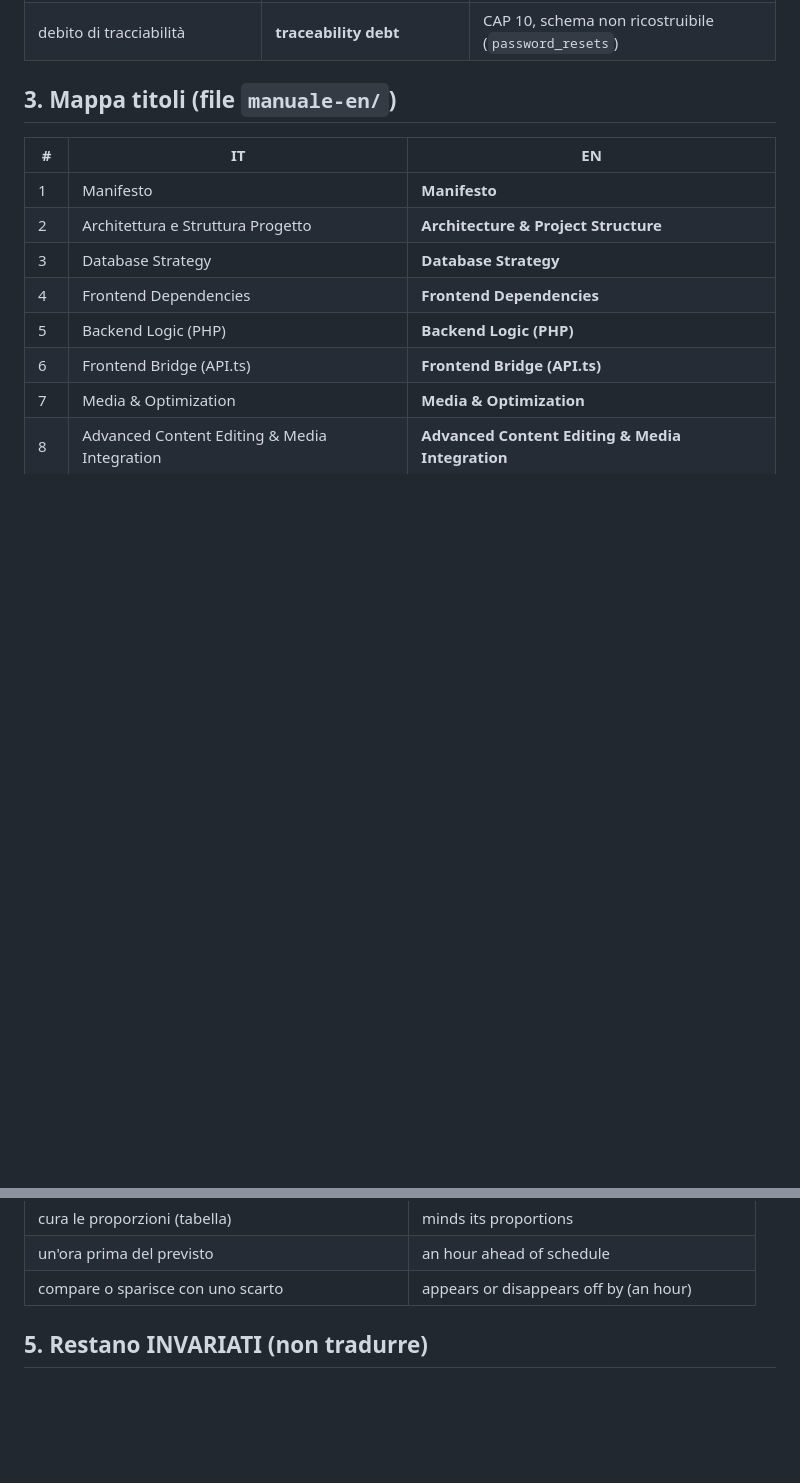
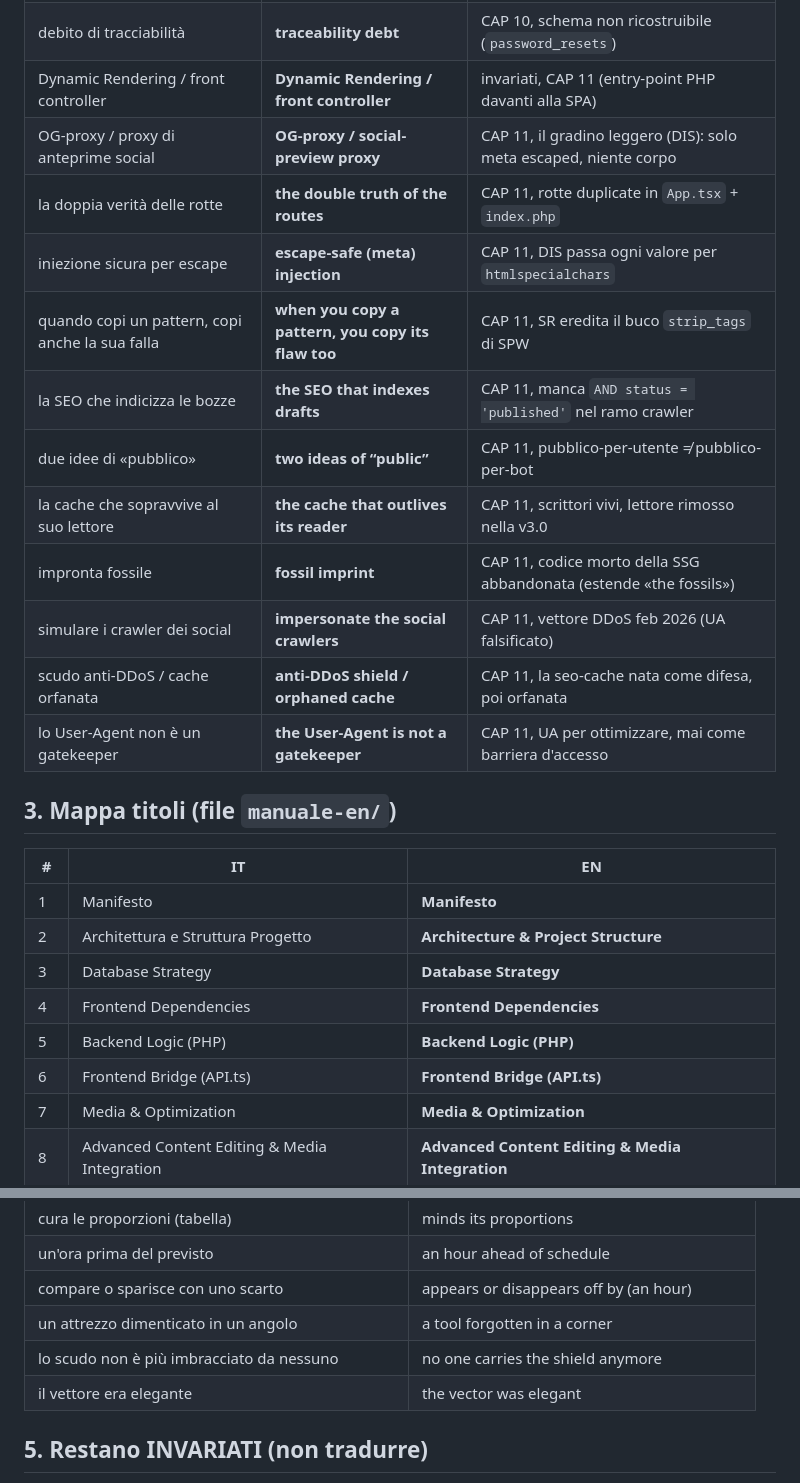
Before and after one commit to Pitz72/MODELLO-UNIVERSALE-miniCMS, a Markdown page: _cantiere-traduzione-en/GLOSSARIO-IT-EN.md, 2 parts joined by grey strips. GitHub-like rendering; blank space fills up the shorter version.

```diff
--- a/_cantiere-traduzione-en/GLOSSARIO-IT-EN.md
+++ b/_cantiere-traduzione-en/GLOSSARIO-IT-EN.md
@@ -108,6 +108,18 @@ Glossario **vivo**: si congela alla sessione pilota (CAP 1) e cresce a ogni capi
 | il seeding dell'admin | **seeding the admin** | CAP 10, primo amministratore |
 | enumeration-safe / password-reset poisoning | **enumeration-safe / password-reset poisoning** | invariati, CAP 10 (recovery) |
 | debito di tracciabilità | **traceability debt** | CAP 10, schema non ricostruibile (`password_resets`) |
+| Dynamic Rendering / front controller | **Dynamic Rendering / front controller** | invariati, CAP 11 (entry-point PHP davanti alla SPA) |
+| OG-proxy / proxy di anteprime social | **OG-proxy / social-preview proxy** | CAP 11, il gradino leggero (DIS): solo meta escaped, niente corpo |
+| la doppia verità delle rotte | **the double truth of the routes** | CAP 11, rotte duplicate in `App.tsx` + `index.php` |
+| iniezione sicura per escape | **escape-safe (meta) injection** | CAP 11, DIS passa ogni valore per `htmlspecialchars` |
+| quando copi un pattern, copi anche la sua falla | **when you copy a pattern, you copy its flaw too** | CAP 11, SR eredita il buco `strip_tags` di SPW |
+| la SEO che indicizza le bozze | **the SEO that indexes drafts** | CAP 11, manca `AND status = 'published'` nel ramo crawler |
+| due idee di «pubblico» | **two ideas of “public”** | CAP 11, pubblico-per-utente ≠ pubblico-per-bot |
+| la cache che sopravvive al suo lettore | **the cache that outlives its reader** | CAP 11, scrittori vivi, lettore rimosso nella v3.0 |
+| impronta fossile | **fossil imprint** | CAP 11, codice morto della SSG abbandonata (estende «the fossils») |
+| simulare i crawler dei social | **impersonate the social crawlers** | CAP 11, vettore DDoS feb 2026 (UA falsificato) |
+| scudo anti-DDoS / cache orfanata | **anti-DDoS shield / orphaned cache** | CAP 11, la seo-cache nata come difesa, poi orfanata |
+| lo User-Agent non è un gatekeeper | **the User-Agent is not a gatekeeper** | CAP 11, UA per ottimizzare, mai come barriera d'accesso |
 
 ## 3. Mappa titoli (file `manuale-en/`)
 | # | IT | EN |
@@ -152,6 +164,9 @@ Sottotitolo libro: «Il protocollo miniCMS per Web App moderne» → **“The mi
 | cura le proporzioni (tabella) | minds its proportions |
 | un'ora prima del previsto | an hour ahead of schedule |
 | compare o sparisce con uno scarto | appears or disappears off by (an hour) |
+| un attrezzo dimenticato in un angolo | a tool forgotten in a corner |
+| lo scudo non è più imbracciato da nessuno | no one carries the shield anymore |
+| il vettore era elegante | the vector was elegant |
 
 ## 5. Restano INVARIATI (non tradurre)
 Nomi siti/marchi (SitoRuntime, DISINTELLIGENZA, FDCA, SimonePizziWebSite, Runtime Radio, Runtime
```
Also changed, not shown: _cantiere-traduzione-en/LOG-EN.md (+25 -0 lines), manuale-en/CHAPTER 11 - SEO Pre-rendering with a PHP Entry Point.md (added, +230 -0 lines).
